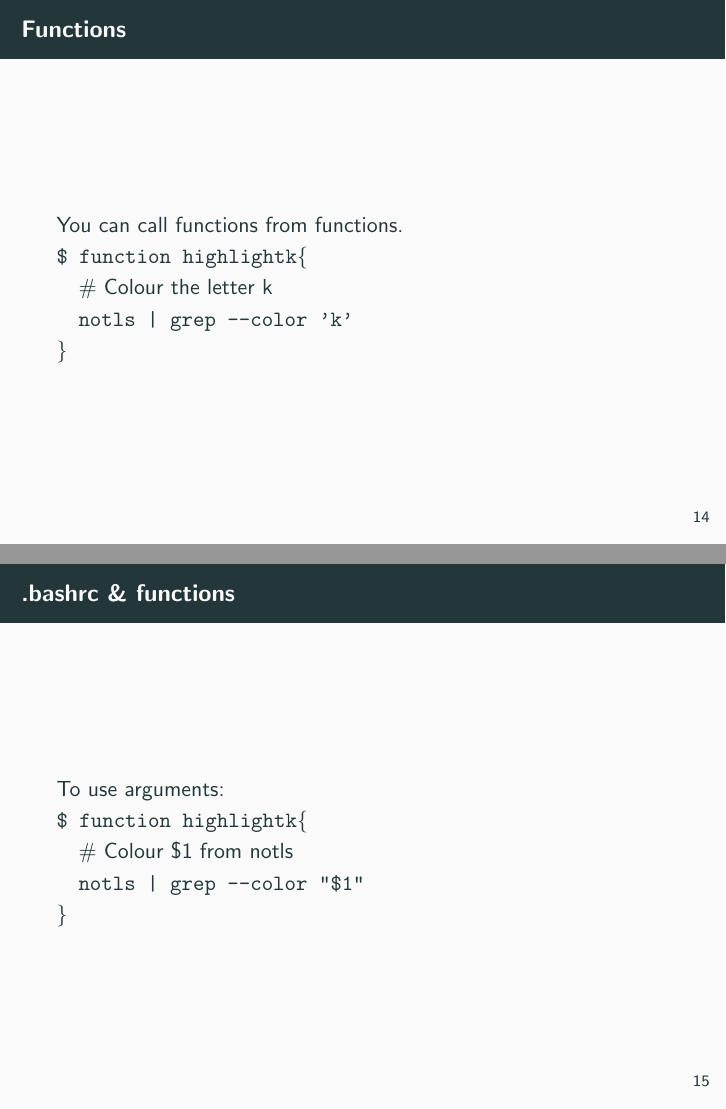
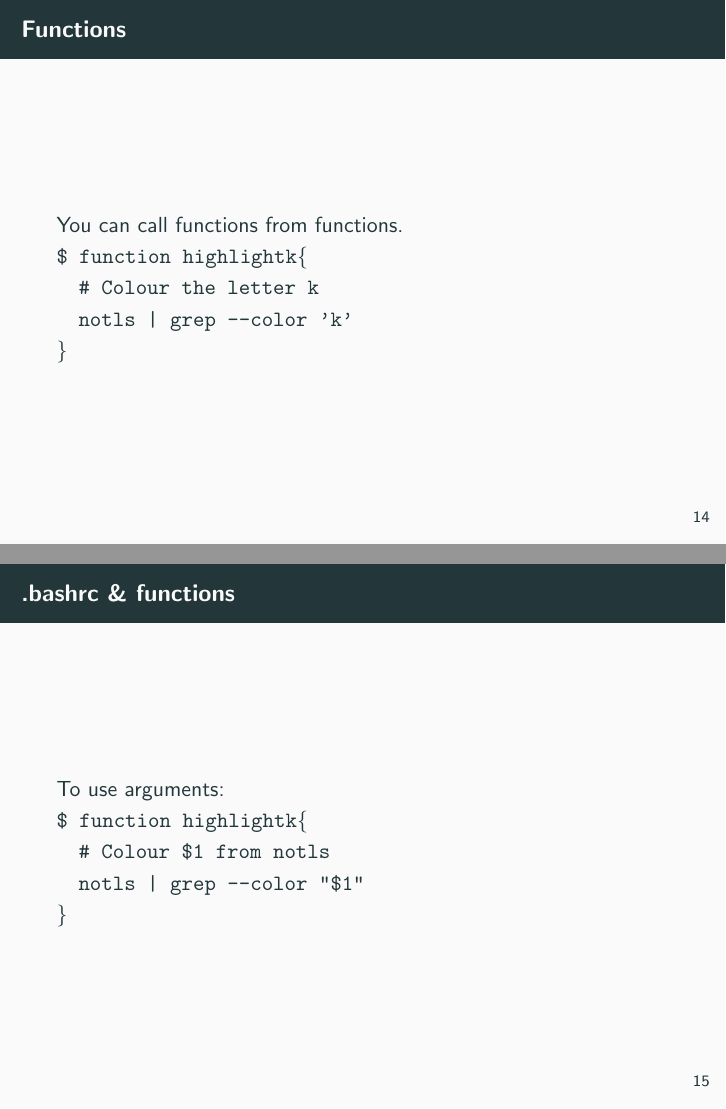
Before and after one commit to Najoj/yabsbashcourse, LaTeX slides (presentations/3.tex): pages 15 and 16 of 19, joined at a grey line. Compiled offline with pdfLaTeX.

Commit message:
correct day 3 presentation

```diff
--- a/presentations/3.tex
+++ b/presentations/3.tex
@@ -197,7 +197,7 @@
 \begin{frame}{Functions}
         You can call functions from functions.  \\
         \tt{\$ function highlightk\{ }        \\
-        \quad \# Colour the letter k            \\
+        \quad \tt{\# Colour the letter k }           \\
         \quad \tt{notls | grep --color 'k'}     \\
         \tt{\} }                        \\
 \end{frame}
@@ -206,7 +206,7 @@
 \begin{frame}{.bashrc \& functions}
         To use arguments:                       \\
         \tt{\$ function highlightk\{ }        \\
-        \quad \# Colour \$1 from notls          \\
+        \quad \tt{\# Colour \$1 from notls}          \\
         \quad \tt{notls | grep --color "\$1" }  \\
         \tt{\} }                                \\
 \end{frame}
```
Also changed, not shown: exercises/1/1.md (renamed from exercises/1.md), presentations/3.tex (2 more changed lines).
